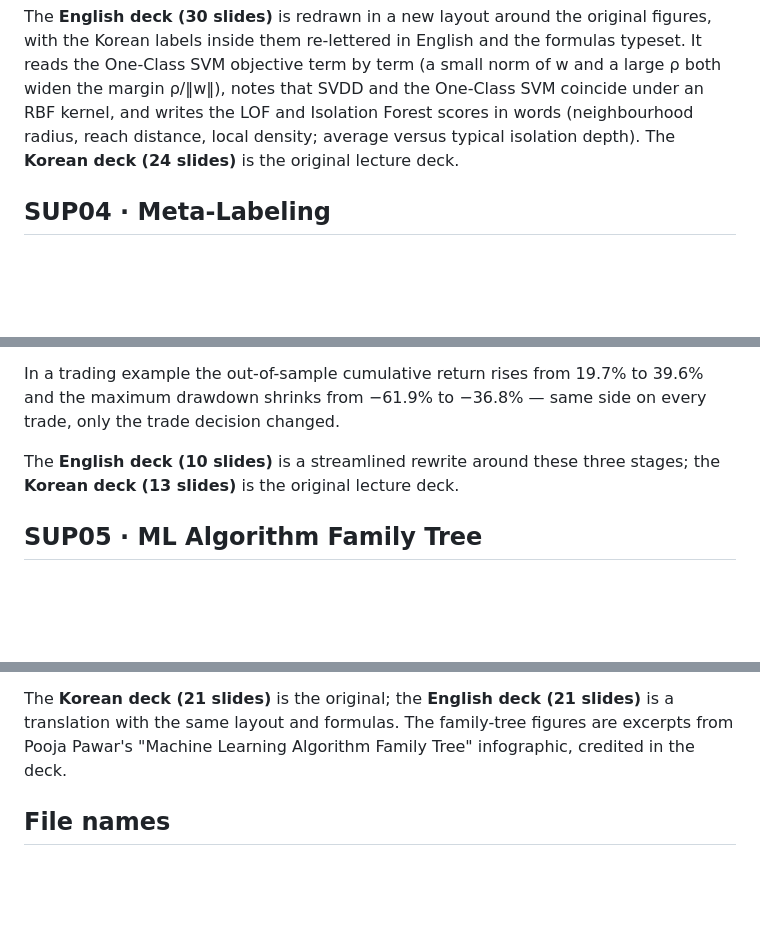
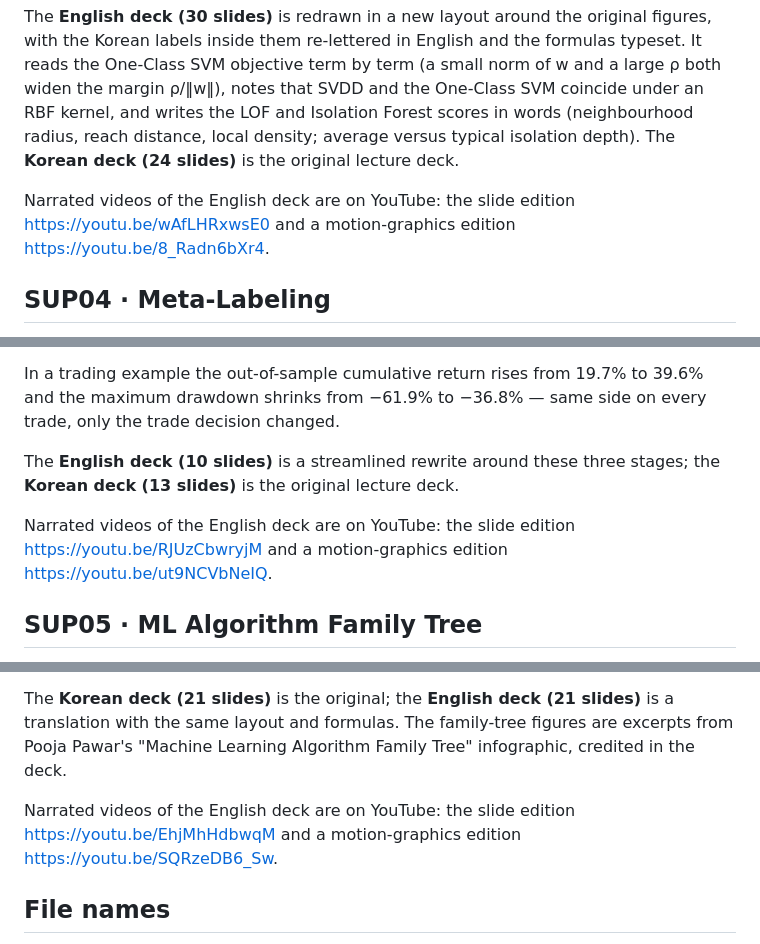
Before and after one commit to keerhee/financial-machine-learning, a Markdown page: supplementary/README.md, 3 parts joined by grey strips. Rendered like a GitHub page; blank space fills up the shorter version.

Commit message:
Supplementary README: YouTube links for SUP03-SUP05 (slide and motion-graphics editions)
Co-Authored-By: Claude Opus 5.5 <noreply@anthropic.com>

```diff
--- a/supplementary/README.md
+++ b/supplementary/README.md
@@ -110,6 +110,9 @@ Isolation Forest scores in words (neighbourhood radius, reach distance, local de
 versus typical isolation depth). The
 **Korean deck (24 slides)** is the original lecture deck.
 
+Narrated videos of the English deck are on YouTube: the slide edition
+https://youtu.be/wAfLHRxwsE0 and a motion-graphics edition https://youtu.be/8_Radn6bXr4.
+
 ## SUP04 · Meta-Labeling
 
 Following López de Prado (*Advances in Financial Machine Learning*, chapter 3). Meta-labeling
@@ -130,6 +133,9 @@ decision changed.
 The **English deck (10 slides)** is a streamlined rewrite around these three stages; the
 **Korean deck (13 slides)** is the original lecture deck.
 
+Narrated videos of the English deck are on YouTube: the slide edition
+https://youtu.be/RJUzCbwryjM and a motion-graphics edition https://youtu.be/ut9NCVbNeIQ.
+
 ## SUP05 · ML Algorithm Family Tree
 
 A map to read before memorising algorithms: which family an algorithm belongs to, and what
@@ -146,6 +152,9 @@ The **Korean deck (21 slides)** is the original; the **English deck (21 slides)*
 with the same layout and formulas. The family-tree figures are excerpts from Pooja Pawar's
 "Machine Learning Algorithm Family Tree" infographic, credited in the deck.
 
+Narrated videos of the English deck are on YouTube: the slide edition
+https://youtu.be/EhjMhHdbwqM and a motion-graphics edition https://youtu.be/SQRzeDB6_Sw.
+
 ## File names
 
 `SUP01_Linear_Regression_KOSPI_EN.pdf` — package number, slug, language. The two
```
